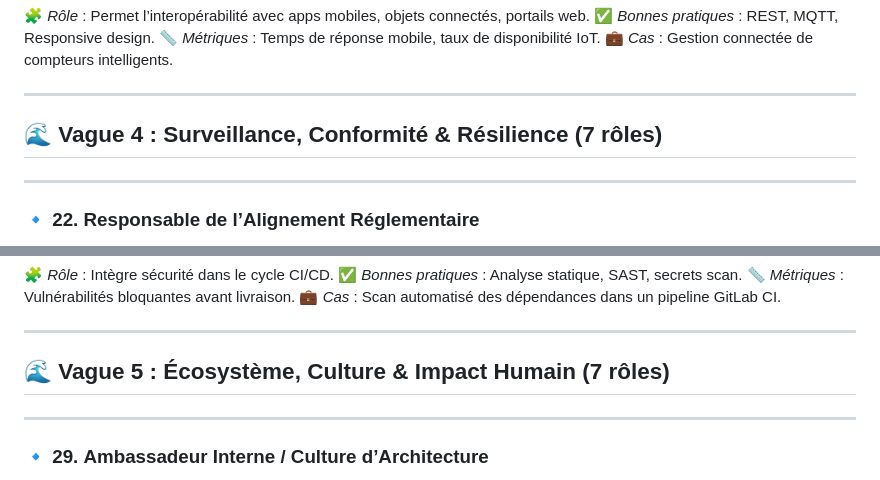
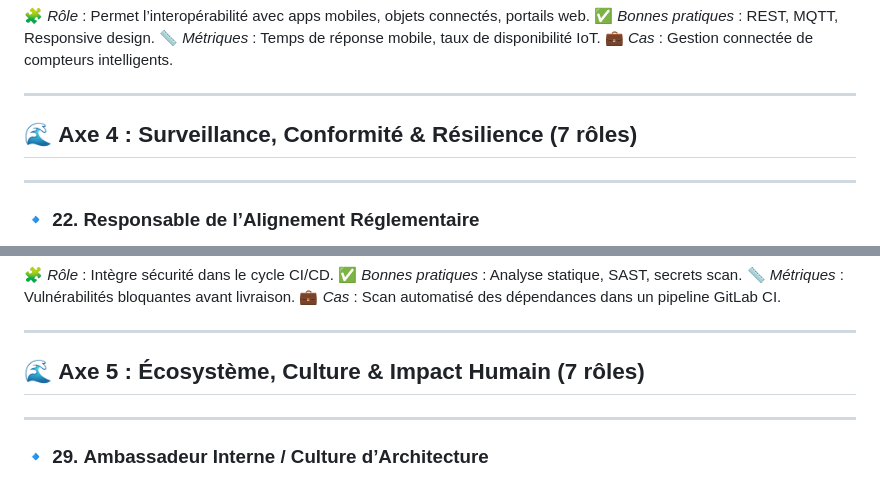
Before and after one commit to sanogotech/architecteITinaction, a Markdown page: README.md, 2 parts joined by grey strips. GitHub-like rendering.

```diff
--- a/README.md
+++ b/README.md
@@ -209,7 +209,7 @@
 ---
 
 
-## 🌊 **Vague 4 : Surveillance, Conformité & Résilience (7 rôles)**
+## 🌊 **Axe 4 : Surveillance, Conformité & Résilience (7 rôles)**
 
 ---
 
@@ -277,7 +277,7 @@
 
 ---
 
-## 🌊 **Vague 5 : Écosystème, Culture & Impact Humain (7 rôles)**
+## 🌊 **Axe 5 : Écosystème, Culture & Impact Humain (7 rôles)**
 
 ---
 
```
Also changed, not shown: other parts of README.md (+3 -3 lines).
